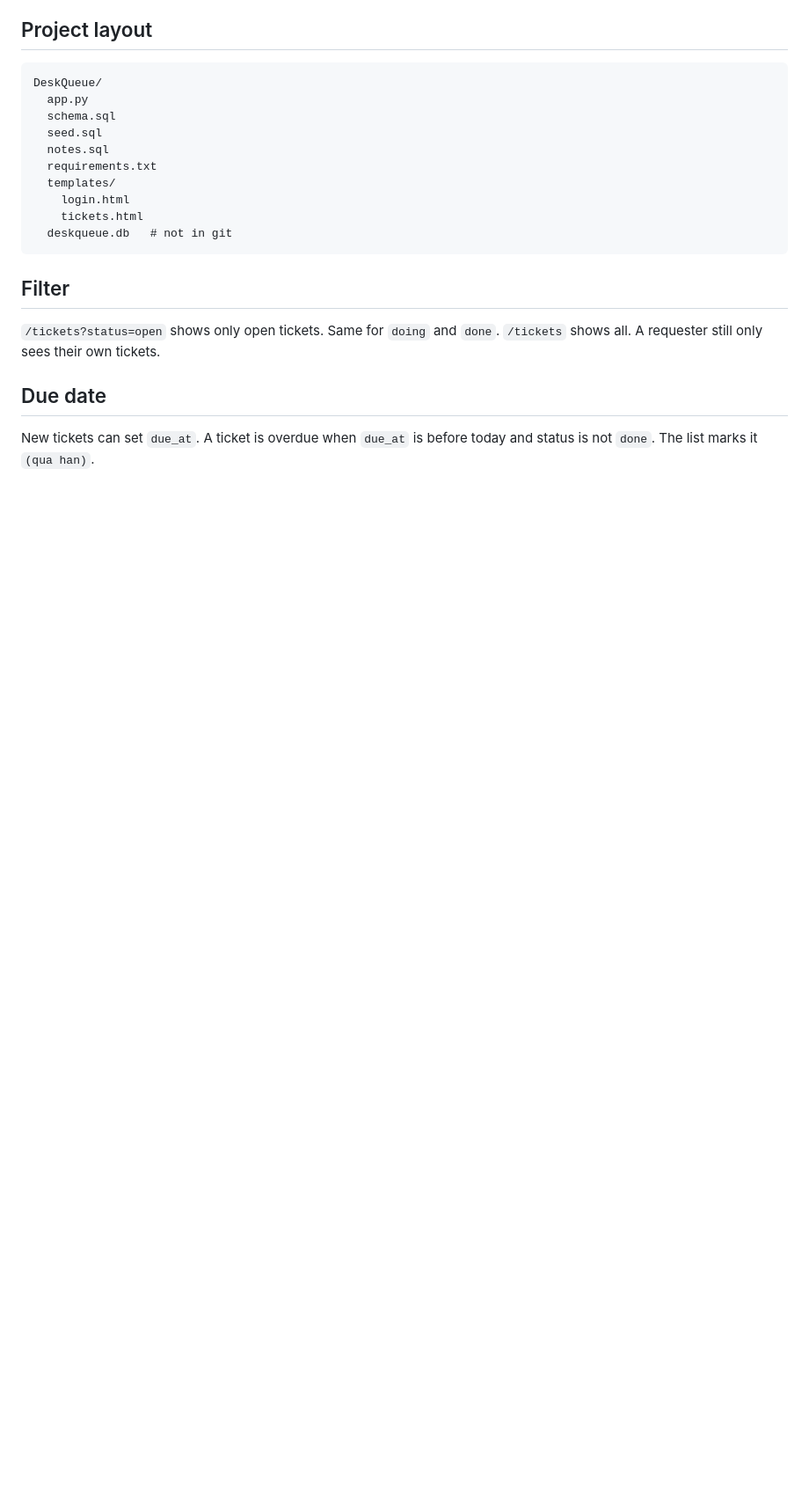
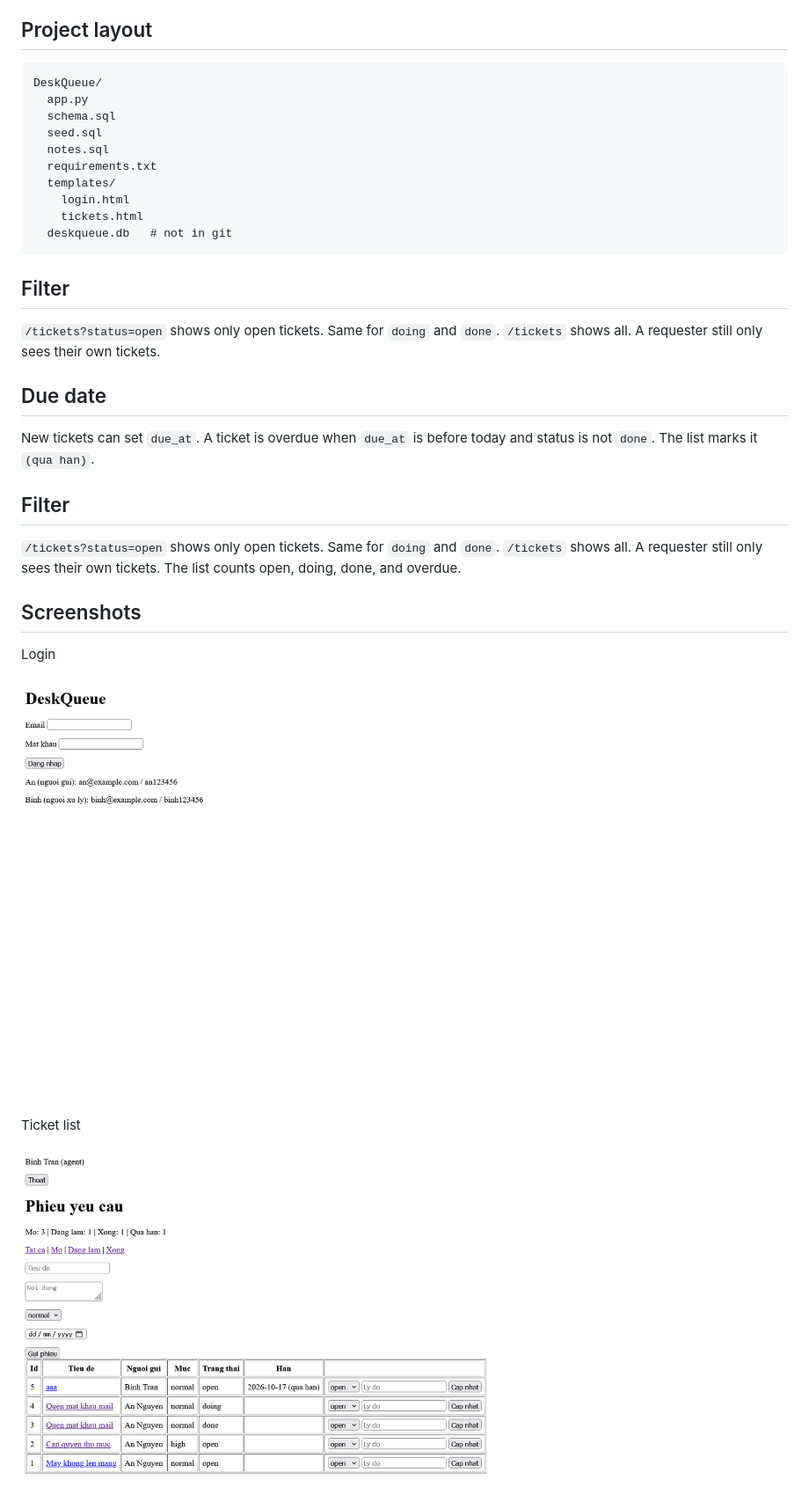
Before and after one commit to KietNHQ/DeskQueue, a Markdown page: README.md, the part around one of its changes. Shown at 88% size. Rendered like a GitHub page; pictures changed too: docs/list.png (added), docs/login.png (added); blank space fills up the shorter version.

Commit message:
Add screenshots and filter section to README

```diff
--- a/README.md
+++ b/README.md
@@ -82,3 +82,17 @@ DeskQueue/
 
 New tickets can set `due_at`. A ticket is overdue when `due_at` is before today and status is not `done`. The list marks it `(qua han)`.
 
+## Filter
+
+`/tickets?status=open` shows only open tickets. Same for `doing` and `done`. `/tickets` shows all. A requester still only sees their own tickets. The list counts open, doing, done, and overdue.
+
+## Screenshots
+
+Login
+
+![Login](docs/login.png)
+
+Ticket list
+
+![List](docs/list.png)
+
```
Also changed, not shown: other parts of README.md (+8 -0 lines), docs/detail.png (added), docs/filter.png (added).
